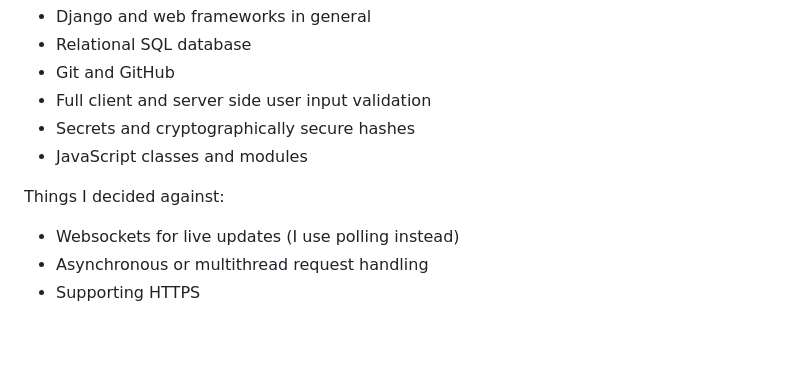
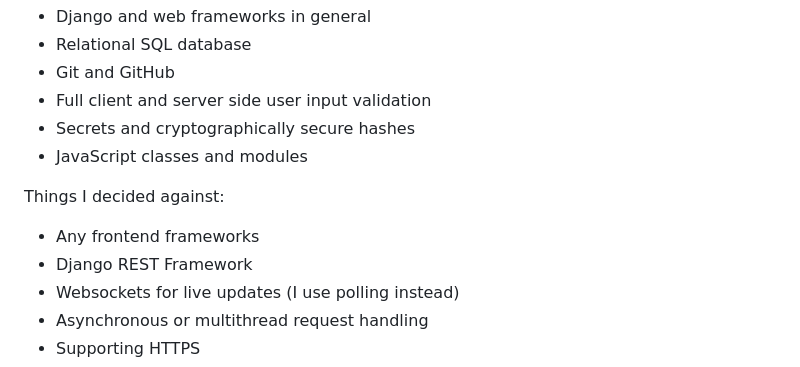
Before and after one commit to sasha-gershtein/Sodia, a Markdown page: README.md, the part around the change. Rendered like a GitHub page; blank space fills up the shorter version.

```diff
--- a/README.md
+++ b/README.md
@@ -31,6 +31,8 @@ Things I'm using or implementing for the first time in a big project for Sodia:
 
 Things I decided against:
 
+* Any frontend frameworks
+* Django REST Framework
 * Websockets for live updates (I use polling instead)
 * Asynchronous or multithread request handling
 * Supporting HTTPS
```
